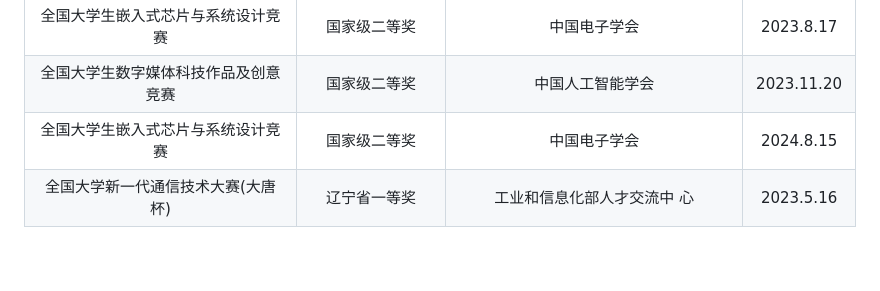
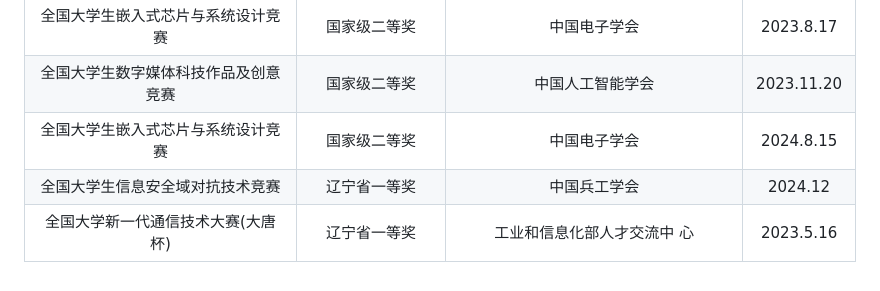
Before and after one commit to lzt404/homepage, a Markdown page: 个人主页.md, the part around the change. Rendered like a GitHub page.

Commit message:
add something

```diff
--- a/个人主页.md
+++ b/个人主页.md
@@ -64,4 +64,5 @@
 |  全国大学生嵌入式芯片与系统设计竞赛  |      国家级二等奖      |               中国电子学会               | 2023.8.17  |
 | 全国大学生数字媒体科技作品及创意竞赛 |      国家级二等奖      |             中国人工智能学会             | 2023.11.20 |
 |  全国大学生嵌入式芯片与系统设计竞赛  |      国家级二等奖      |               中国电子学会               | 2024.8.15  |
+|   全国大学生信息安全域对抗技术竞赛   |      辽宁省一等奖      |               中国兵工学会               |  2024.12   |
 |  全国大学新一代通信技术大赛(大唐杯)  |      辽宁省一等奖      |       工业和信息化部人才交流中 心        | 2023.5.16  |
```
